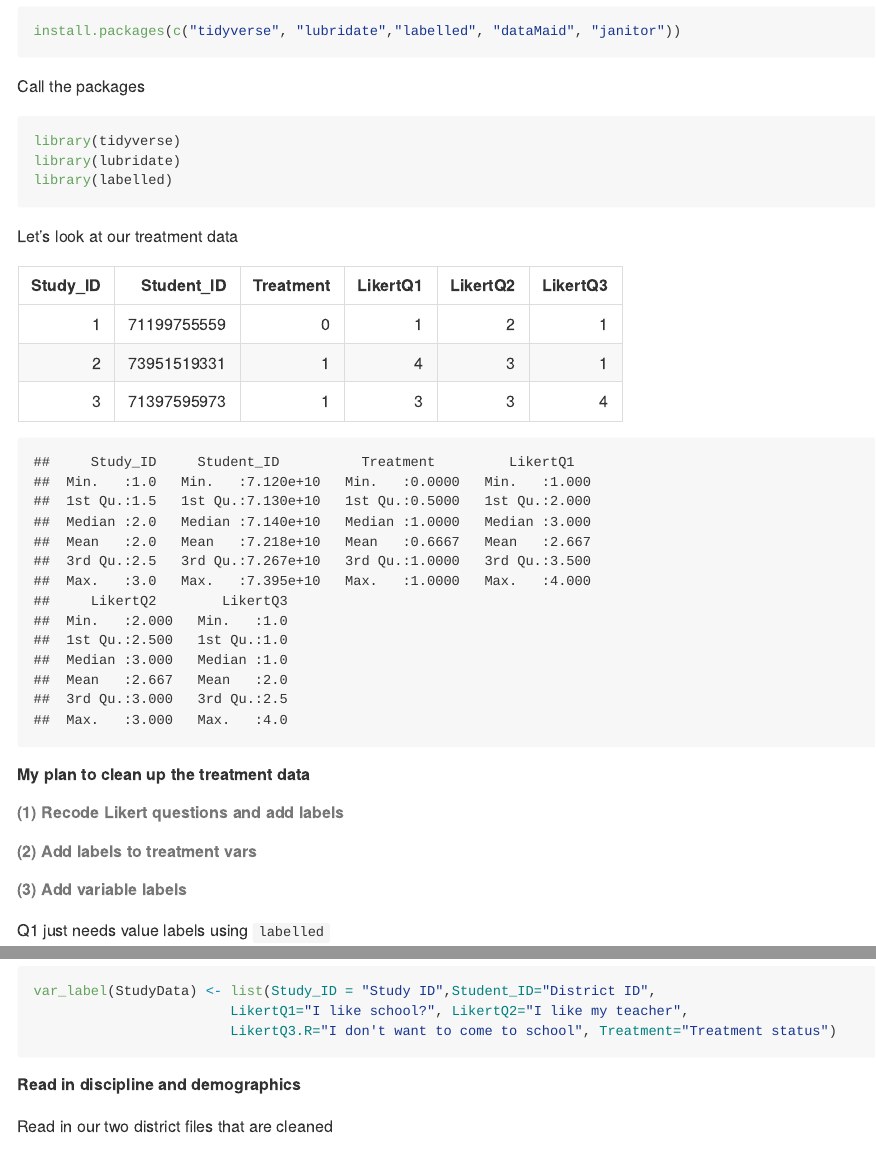
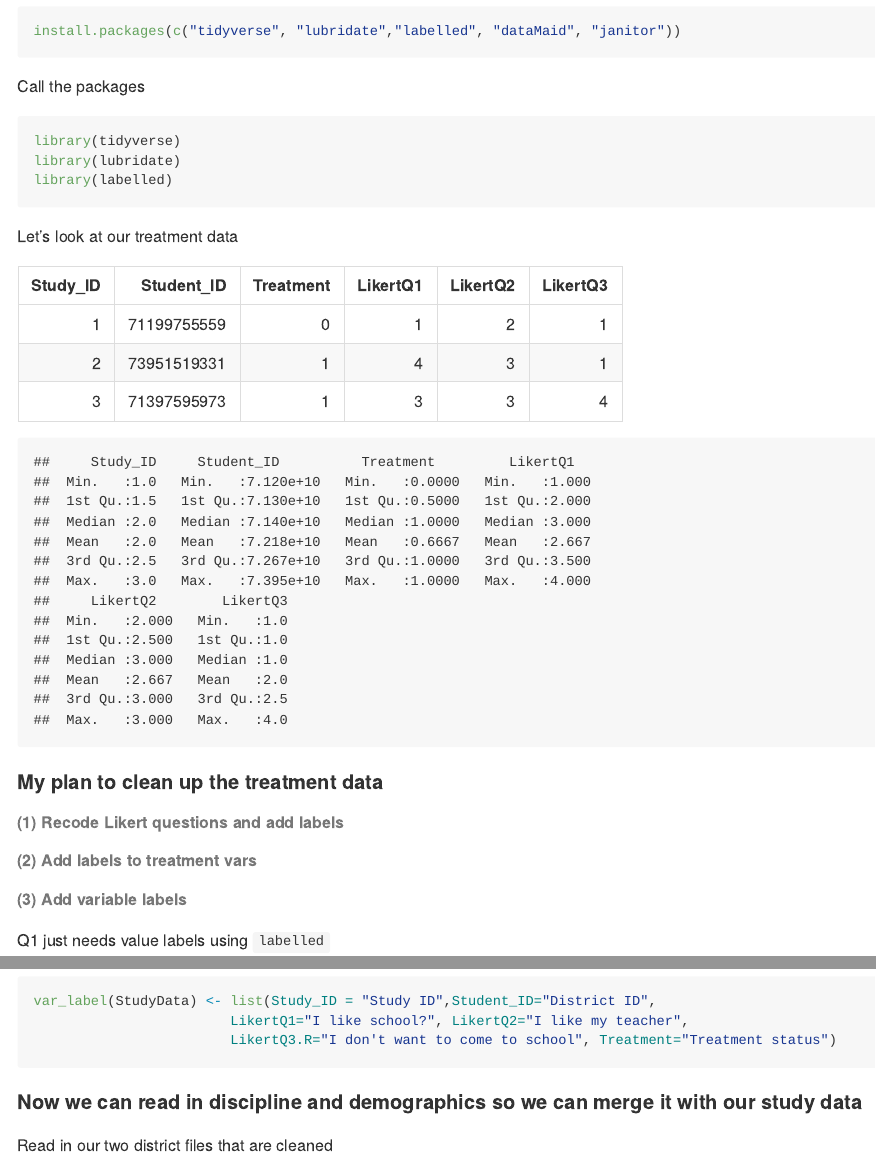
Before and after one commit to Cghlewis/R-Ladies-STL-Cleaning-Data-R, an R Markdown document (R/Treatment_and_Merging_Complete.Rmd): the page in a window 1100 px wide, from 290 px down, and a second part further down, joined at a grey line. The pictures show the output file R/Treatment_and_Merging_Complete.md that the author committed with the source, drawn offline in the style of GitHub; long lines of code are wrapped.

Commit message:
A few script updates

````diff
--- a/R/Treatment_and_Merging_Complete.Rmd
+++ b/R/Treatment_and_Merging_Complete.Rmd
@@ -34,7 +34,7 @@ knitr::kable(head(StudyData))
 summary(StudyData)
 ```
 
-##### My plan to clean up the treatment data
+#### My plan to clean up the treatment data
 ###### (1) Recode Likert questions and add labels
 ###### (2) Add labels to treatment vars
 ###### (3) Add variable labels
@@ -74,7 +74,7 @@ var_label(StudyData) <- list(Study_ID = "Study ID",Student_ID="District ID",
 
 ```
 
-##### Read in discipline and demographics
+#### Now we can read in discipline and demographics so we can merge it with our study data
 
 Read in our two district files that are cleaned
 ```{r, warning=FALSE, message=FALSE}
````
Also changed, not shown: R-Ladies Messy Data.Rmd (+1 -1 lines), R/Treatment_and_Merging_Practice.R (+7 -4 lines), Cleaning Messy Data in R.pdf, R-Ladies-Messy-Data.html, R/Treatment_and_Merging_Complete.md.
